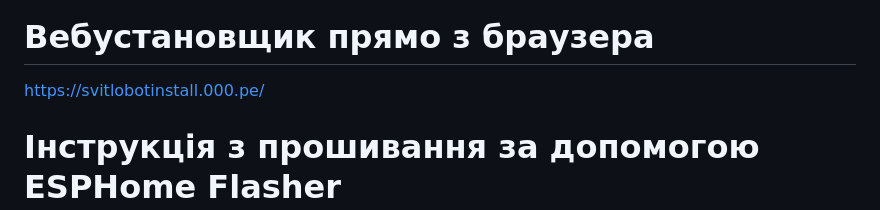
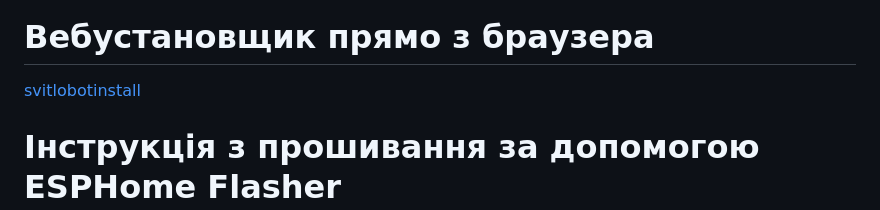
Before and after one commit to dneese/svitlobot2, a Markdown page: README.md, the part around one of its changes. Drawn GitHub-style.

```diff
--- a/README.md
+++ b/README.md
@@ -7,7 +7,7 @@
 </p>
 
 # Вебустановщик прямо з браузера
-https://svitlobotinstall.000.pe/
+[svitlobotinstall](https://svitlobotinstall.000.pe)
 
 # Інструкція з прошивання за допомогою ESPHome Flasher
 
```
Also changed, not shown: other parts of README.md (+2 -2 lines).
